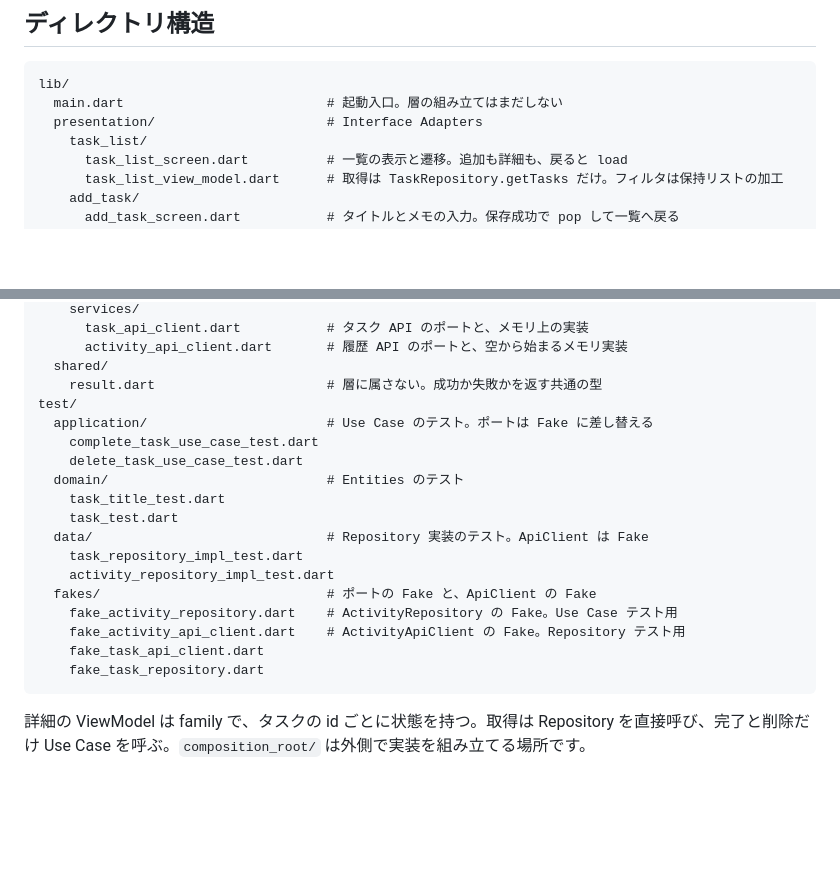
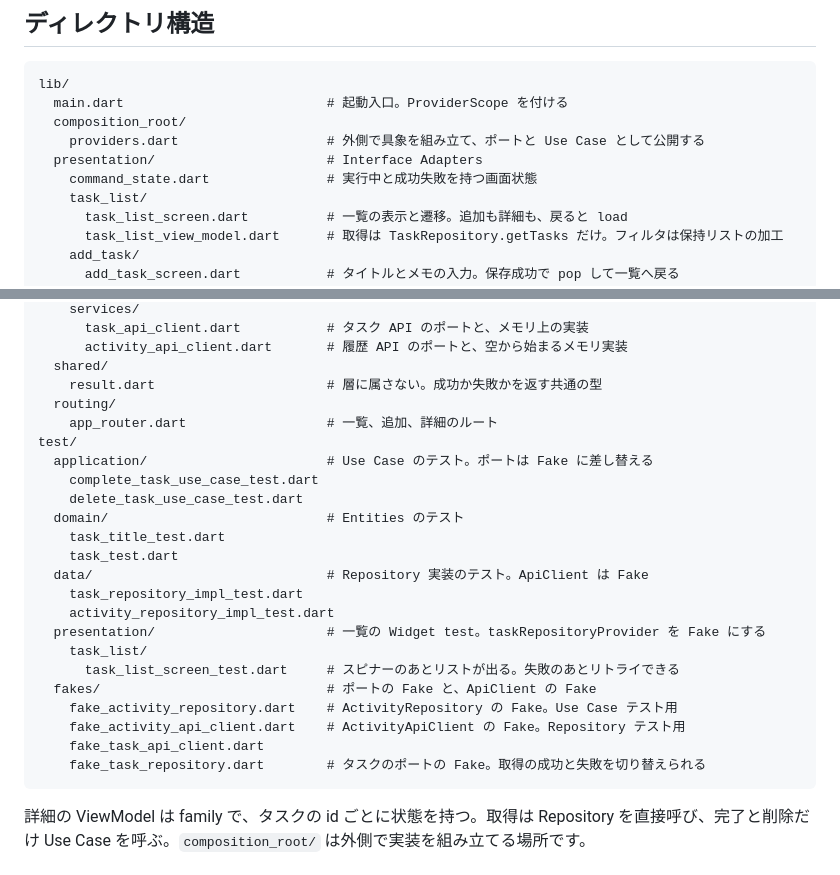
Before and after one commit to yukimiyake0607/flutter_clean_architecture_sample, a Markdown page: README.md, 2 parts joined by grey strips. GitHub-like rendering; blank space fills up the shorter version.

Commit message:
doc: READMEのディレクトリ構造を実装に合わせる
Co-authored-by: Cursor <cursoragent@cursor.com>

````diff
--- a/README.md
+++ b/README.md
@@ -10,8 +10,11 @@ Clean Architectureでは、大事なビジネスルールほど内側に置き
 
 ```text
 lib/
-  main.dart                          # 起動入口。層の組み立てはまだしない
+  main.dart                          # 起動入口。ProviderScope を付ける
+  composition_root/
+    providers.dart                   # 外側で具象を組み立て、ポートと Use Case として公開する
   presentation/                      # Interface Adapters
+    command_state.dart               # 実行中と成功失敗を持つ画面状態
     task_list/
       task_list_screen.dart          # 一覧の表示と遷移。追加も詳細も、戻ると load
       task_list_view_model.dart      # 取得は TaskRepository.getTasks だけ。フィルタは保持リストの加工
@@ -44,6 +47,8 @@ lib/
       activity_api_client.dart       # 履歴 API のポートと、空から始まるメモリ実装
   shared/
     result.dart                      # 層に属さない。成功か失敗かを返す共通の型
+  routing/
+    app_router.dart                  # 一覧、追加、詳細のルート
 test/
   application/                       # Use Case のテスト。ポートは Fake に差し替える
     complete_task_use_case_test.dart
@@ -54,11 +59,14 @@ test/
   data/                              # Repository 実装のテスト。ApiClient は Fake
     task_repository_impl_test.dart
     activity_repository_impl_test.dart
+  presentation/                      # 一覧の Widget test。taskRepositoryProvider を Fake にする
+    task_list/
+      task_list_screen_test.dart     # スピナーのあとリストが出る。失敗のあとリトライできる
   fakes/                             # ポートの Fake と、ApiClient の Fake
     fake_activity_repository.dart    # ActivityRepository の Fake。Use Case テスト用
     fake_activity_api_client.dart    # ActivityApiClient の Fake。Repository テスト用
     fake_task_api_client.dart
-    fake_task_repository.dart
+    fake_task_repository.dart        # タスクのポートの Fake。取得の成功と失敗を切り替えられる
 ```
 
 詳細の ViewModel は family で、タスクの id ごとに状態を持つ。取得は Repository を直接呼び、完了と削除だけ Use Case を呼ぶ。`composition_root/` は外側で実装を組み立てる場所です。
````
